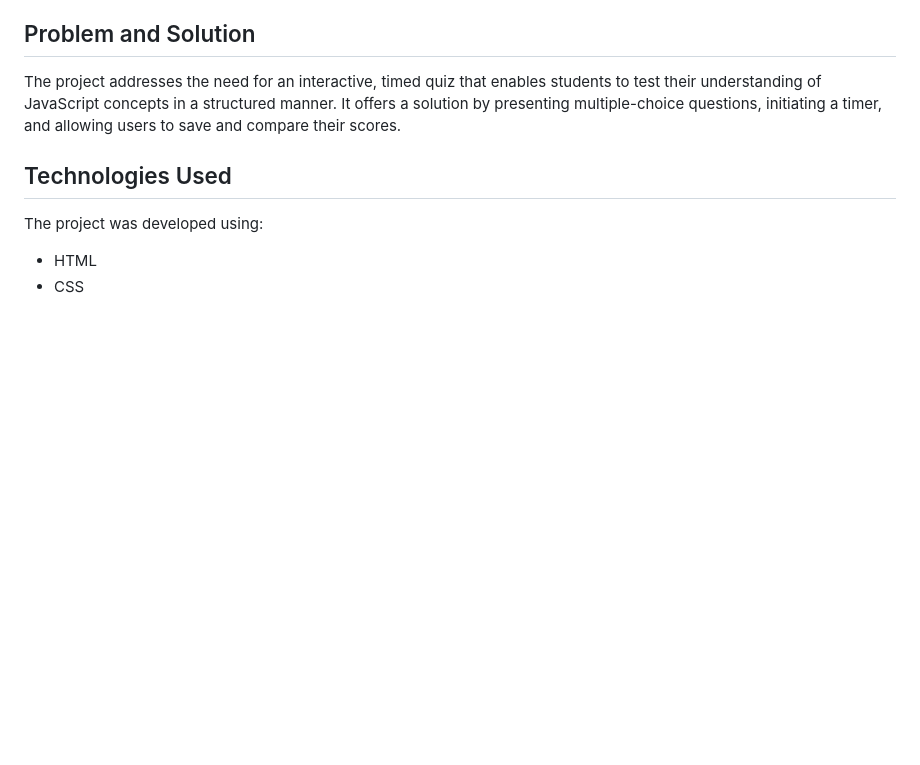
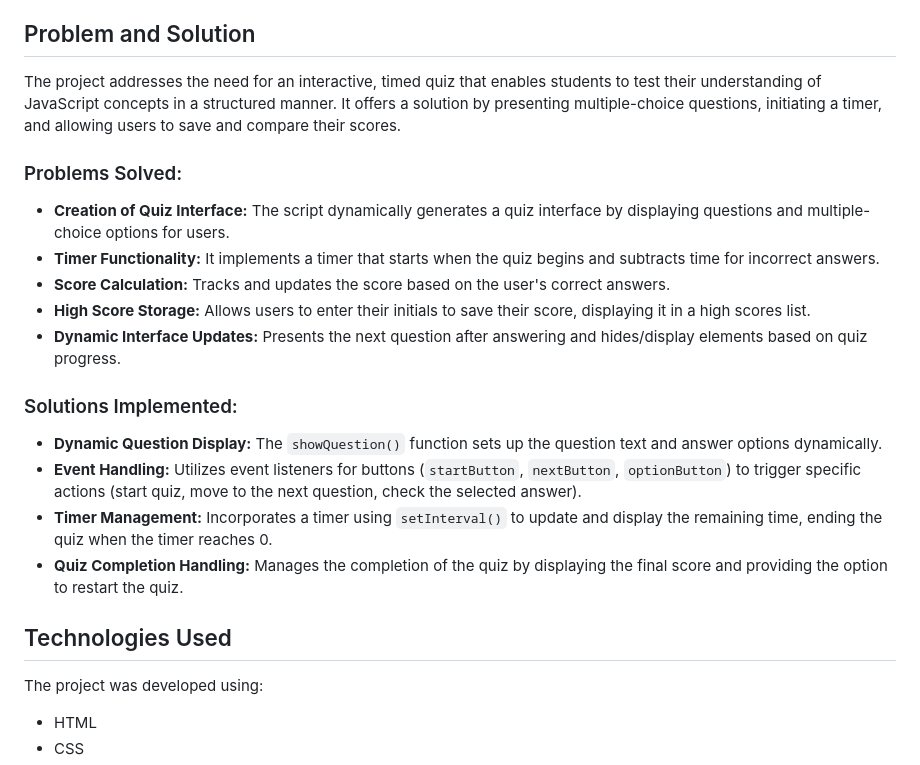
Before and after one commit to p-iacone88/JavaScript-Quiz, a Markdown page: README.md, the part around the change. Rendered like a GitHub page; blank space fills up the shorter version.

Commit message:
Added more detail to README.md specific to JavaScript functions

```diff
--- a/README.md
+++ b/README.md
@@ -19,6 +19,19 @@ The primary motivation behind building this project was to offer a practical too
 
 ## Problem and Solution
 The project addresses the need for an interactive, timed quiz that enables students to test their understanding of JavaScript concepts in a structured manner. It offers a solution by presenting multiple-choice questions, initiating a timer, and allowing users to save and compare their scores.
+
+  ### Problems Solved:
+  - **Creation of Quiz Interface:** The script dynamically generates a quiz interface by displaying questions and multiple-choice options for users.
+  - **Timer Functionality:** It implements a timer that starts when the quiz begins and subtracts time for incorrect answers.
+  - **Score Calculation:** Tracks and updates the score based on the user's correct answers.
+  - **High Score Storage:** Allows users to enter their initials to save their score, displaying it in a high scores list.
+  - **Dynamic Interface Updates:** Presents the next question after answering and hides/display elements based on quiz progress.
+
+  ### Solutions Implemented:
+  - **Dynamic Question Display:** The `showQuestion()` function sets up the question text and answer options dynamically.
+  - **Event Handling:** Utilizes event listeners for buttons (`startButton`, `nextButton`, `optionButton`) to trigger specific actions (start quiz, move to the next question, check the selected answer).
+  - **Timer Management:** Incorporates a timer using `setInterval()` to update and display the remaining time, ending the quiz when the timer reaches 0.
+  - **Quiz Completion Handling:** Manages the completion of the quiz by displaying the final score and providing the option to restart the quiz.
 
 ## Technologies Used
 The project was developed using:
```
